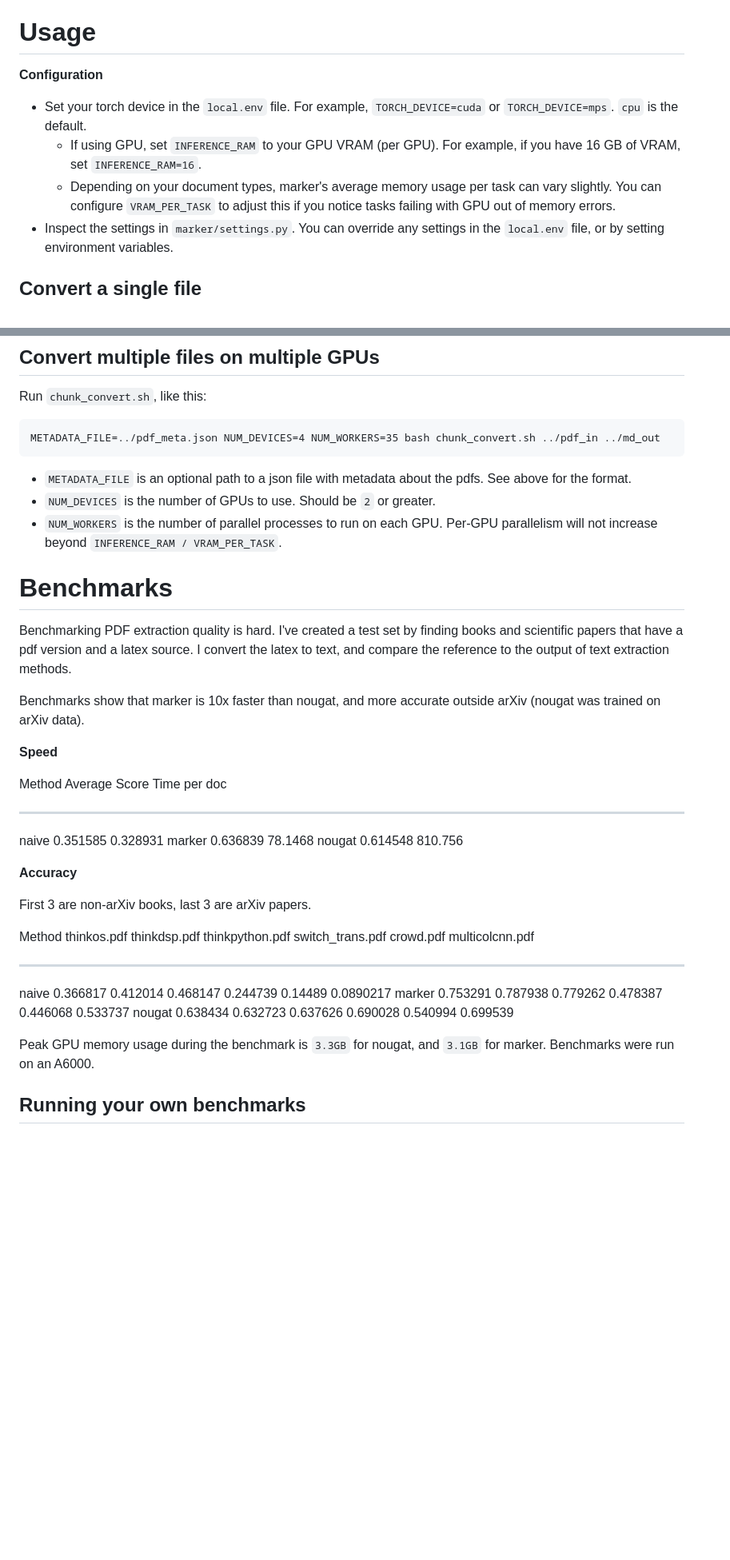
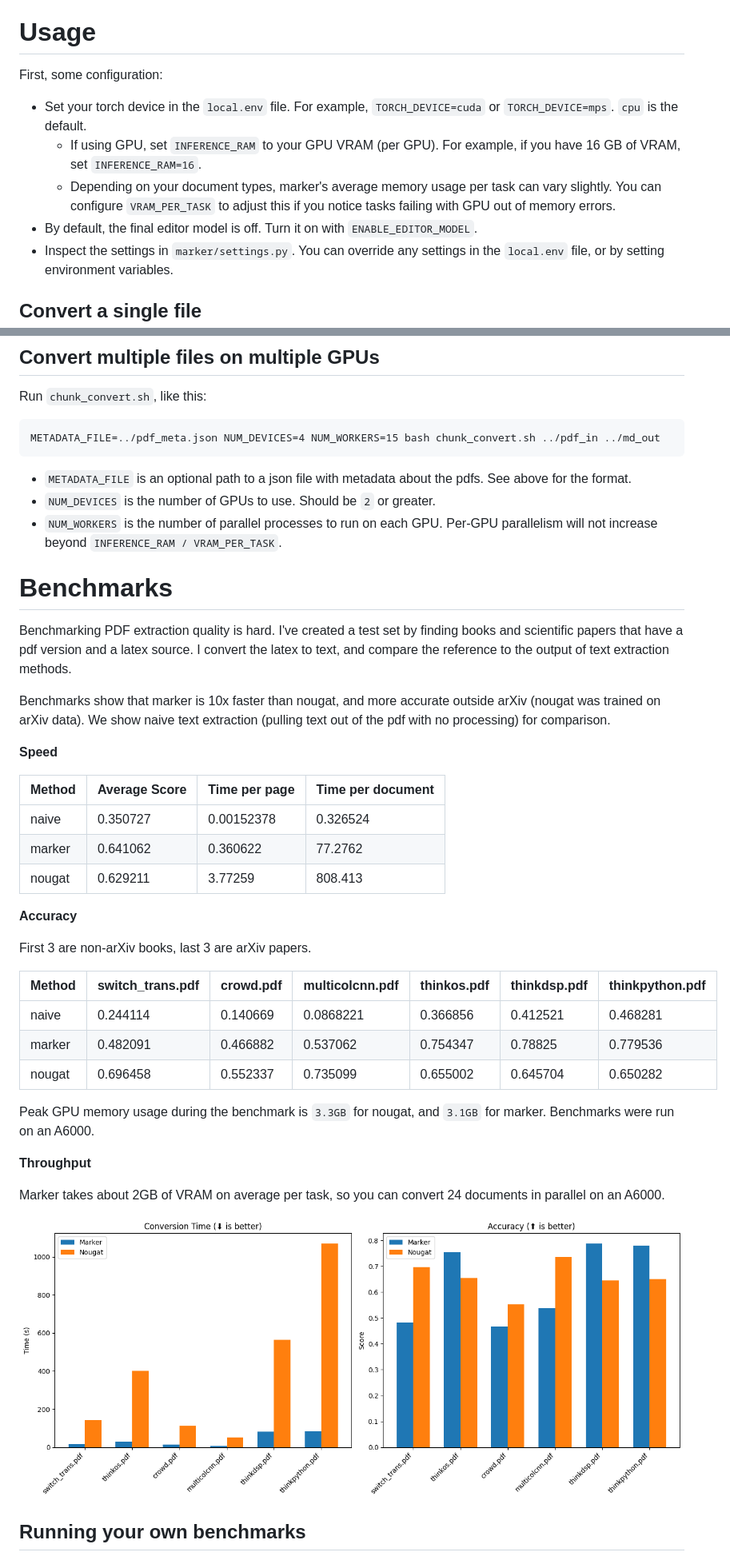
Before and after one commit to AIH-Infra/aih-contexture, a Markdown page: README.md, 2 parts joined by grey strips. Shown: that part at 80% size. Rendered like a GitHub page; pictures changed too: data/images/per_doc.png (added); blank space fills up the shorter version.

Commit message:
Add benchmark results

````diff
--- a/README.md
+++ b/README.md
@@ -71,11 +77,12 @@ First, clone the repo:
 
 # Usage
 
-**Configuration**
+First, some configuration:
 
 - Set your torch device in the `local.env` file.  For example, `TORCH_DEVICE=cuda` or `TORCH_DEVICE=mps`.  `cpu` is the default.
   - If using GPU, set `INFERENCE_RAM` to your GPU VRAM (per GPU).  For example, if you have 16 GB of VRAM, set `INFERENCE_RAM=16`.
   - Depending on your document types, marker's average memory usage per task can vary slightly.  You can configure `VRAM_PER_TASK` to adjust this if you notice tasks failing with GPU out of memory errors.
+- By default, the final editor model is off.  Turn it on with `ENABLE_EDITOR_MODEL`.
 - Inspect the settings in `marker/settings.py`.  You can override any settings in the `local.env` file, or by setting environment variables.
 
 ## Convert a single file
@@ -116,7 +123,7 @@ python convert.py /path/to/input/folder /path/to/output/folder --workers 4 --max
 Run `chunk_convert.sh`, like this:
 
 ```
-METADATA_FILE=../pdf_meta.json NUM_DEVICES=4 NUM_WORKERS=35 bash chunk_convert.sh ../pdf_in ../md_out
+METADATA_FILE=../pdf_meta.json NUM_DEVICES=4 NUM_WORKERS=15 bash chunk_convert.sh ../pdf_in ../md_out
 ```
 
 - `METADATA_FILE` is an optional path to a json file with metadata about the pdfs.  See above for the format.
@@ -127,27 +134,33 @@ METADATA_FILE=../pdf_meta.json NUM_DEVICES=4 NUM_WORKERS=35 bash chunk_convert.s
 
 Benchmarking PDF extraction quality is hard.  I've created a test set by finding books and scientific papers that have a pdf version and a latex source.  I convert the latex to text, and compare the reference to the output of text extraction methods.
 
-Benchmarks show that marker is 10x faster than nougat, and more accurate outside arXiv (nougat was trained on arXiv data).
+Benchmarks show that marker is 10x faster than nougat, and more accurate outside arXiv (nougat was trained on arXiv data).  We show naive text extraction (pulling text out of the pdf with no processing) for comparison.
 
 **Speed**
 
-Method      Average Score    Time per doc
---------  ---------------  --------------
-naive            0.351585        0.328931
-marker           0.636839       78.1468
-nougat           0.614548      810.756
+| Method | Average Score | Time per page | Time per document |
+|--------|---------------|---------------|-------------------|
+| naive  | 0.350727      | 0.00152378    | 0.326524          |
+| marker | 0.641062      | 0.360622      | 77.2762           |
+| nougat | 0.629211      | 3.77259       | 808.413           |
 
 **Accuracy**
 
 First 3 are non-arXiv books, last 3 are arXiv papers.
 
-Method      thinkos.pdf    thinkdsp.pdf    thinkpython.pdf   switch_trans.pdf    crowd.pdf    multicolcnn.pdf
---------  -------------  --------------  -----------------  ------------------  -----------  -----------------
-naive          0.366817        0.412014           0.468147            0.244739     0.14489          0.0890217
-marker         0.753291        0.787938           0.779262            0.478387     0.446068          0.533737
-nougat         0.638434        0.632723           0.637626            0.690028     0.540994          0.699539
+| Method | switch_trans.pdf | crowd.pdf | multicolcnn.pdf | thinkos.pdf | thinkdsp.pdf | thinkpython.pdf |
+|--------|------------------|-----------|-----------------|-------------|--------------|-----------------|
+| naive  | 0.244114         | 0.140669  | 0.0868221       | 0.366856    | 0.412521     | 0.468281        |
+| marker | 0.482091         | 0.466882  | 0.537062        | 0.754347    | 0.78825      | 0.779536        |
+| nougat | 0.696458         | 0.552337  | 0.735099        | 0.655002    | 0.645704     | 0.650282        |
 
 Peak GPU memory usage during the benchmark is `3.3GB` for nougat, and `3.1GB` for marker.  Benchmarks were run on an A6000.
+
+**Throughput**
+
+Marker takes about 2GB of VRAM on average per task, so you can convert 24 documents in parallel on an A6000.
+
+![Benchmark results](data/images/per_doc.png)
 
 ## Running your own benchmarks
 
````
Also changed, not shown: other parts of README.md (+19 -13 lines), data/images/overall.png (added), 9 other files.
